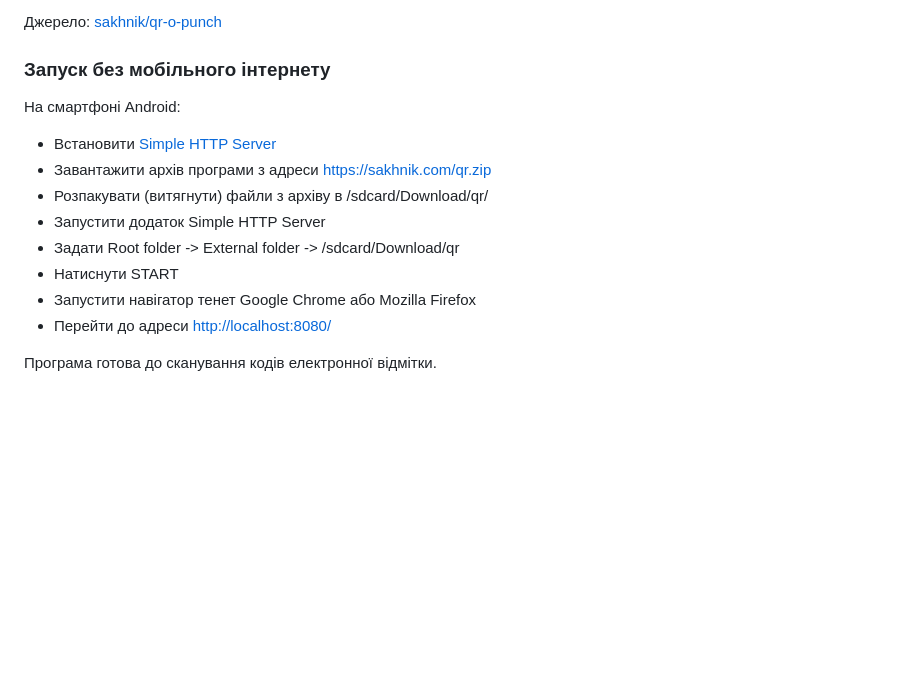
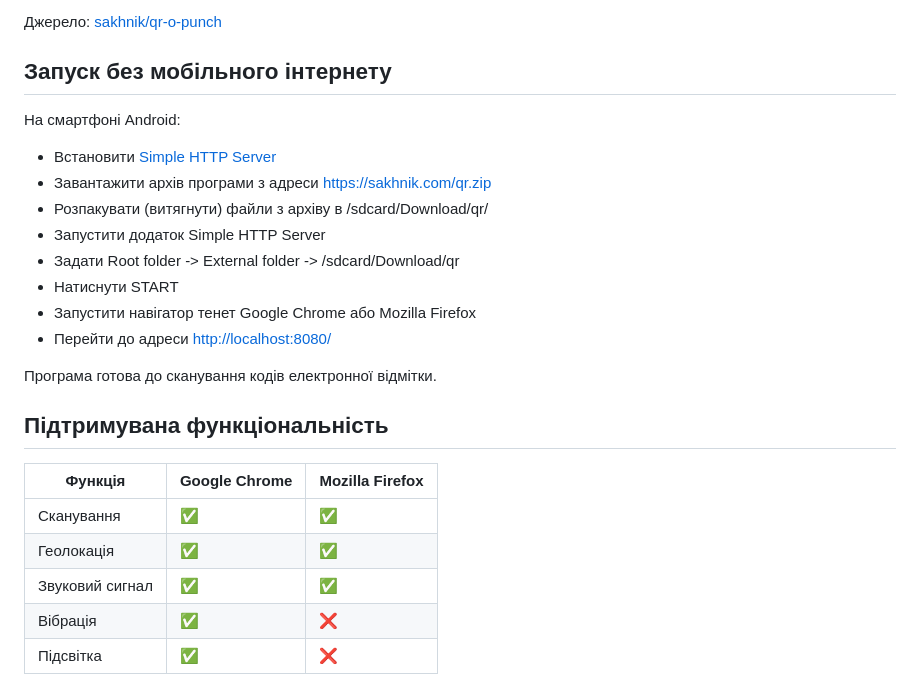
Before and after one commit to sakhnik/qr-o-punch, a Markdown page: USAGE.uk.md, the part around the change. Drawn GitHub-style; blank space fills up the shorter version.

Commit message:
Add the table of compatibility

```diff
--- a/USAGE.uk.md
+++ b/USAGE.uk.md
@@ -46,7 +46,7 @@ Mozilla Firefox ([Android Play Market](https://play.google.com/store/apps/detail
 
 Джерело: [sakhnik/qr-o-punch](https://github.com/sakhnik/qr-o-punch)
 
-### Запуск без мобільного інтернету
+## Запуск без мобільного інтернету
 
 На смартфоні Android:
 
@@ -60,3 +60,13 @@ Mozilla Firefox ([Android Play Market](https://play.google.com/store/apps/detail
 * Перейти до адреси [http://localhost:8080/](http://localhost:8080/)
 
 Програма готова до сканування кодів електронної відмітки.
+
+## Підтримувана функціональність
+
+|  Функція        |  Google Chrome |  Mozilla Firefox |
+|-----------------|----------------|------------------|
+| Сканування      |  ✅            |  ✅              |
+| Геолокація      |  ✅            |  ✅              |
+| Звуковий сигнал |  ✅            |  ✅              |
+| Вібрація        |  ✅            |  ❌              |
+| Підсвітка       |  ✅            |  ❌              |
```
